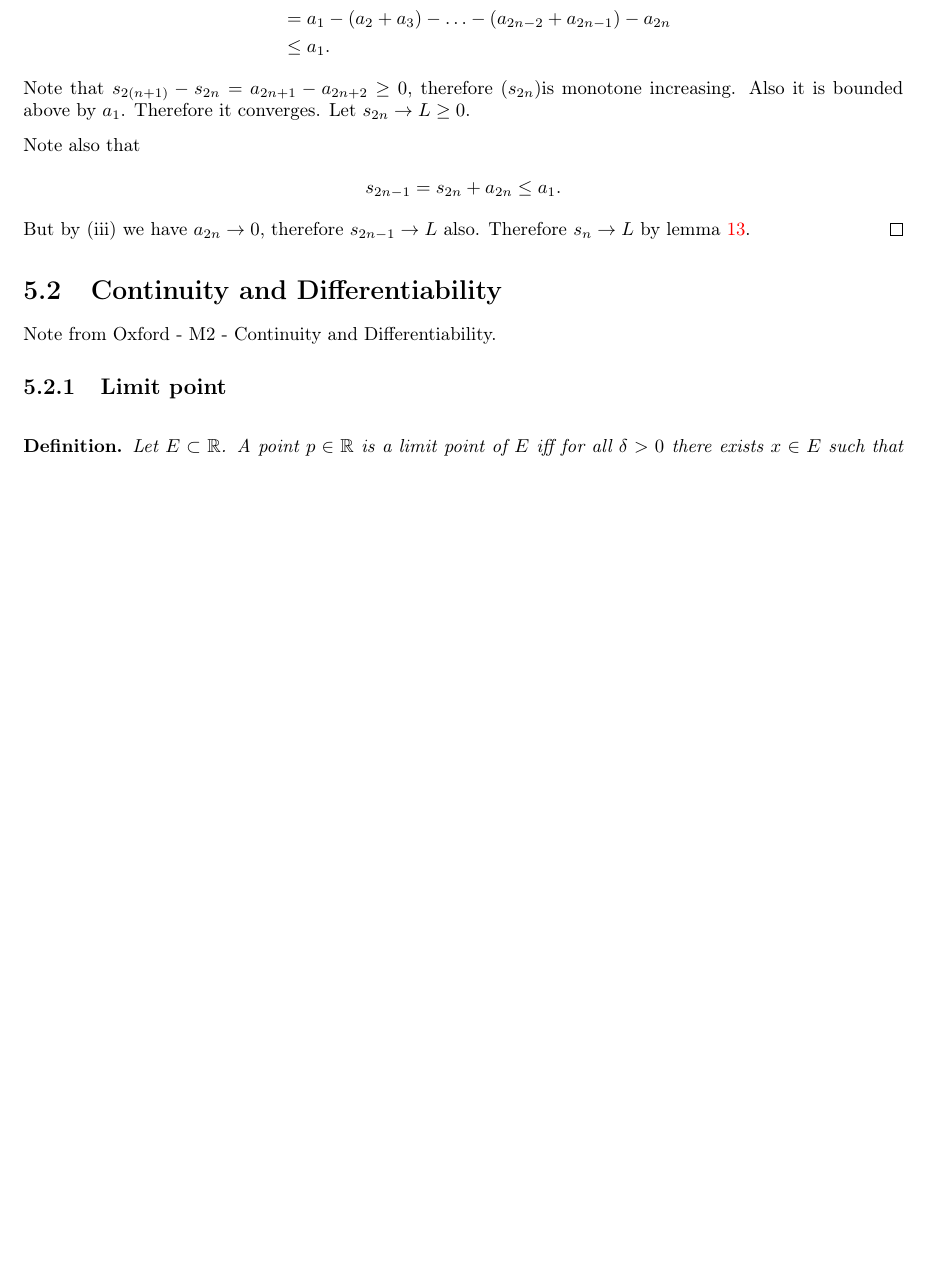
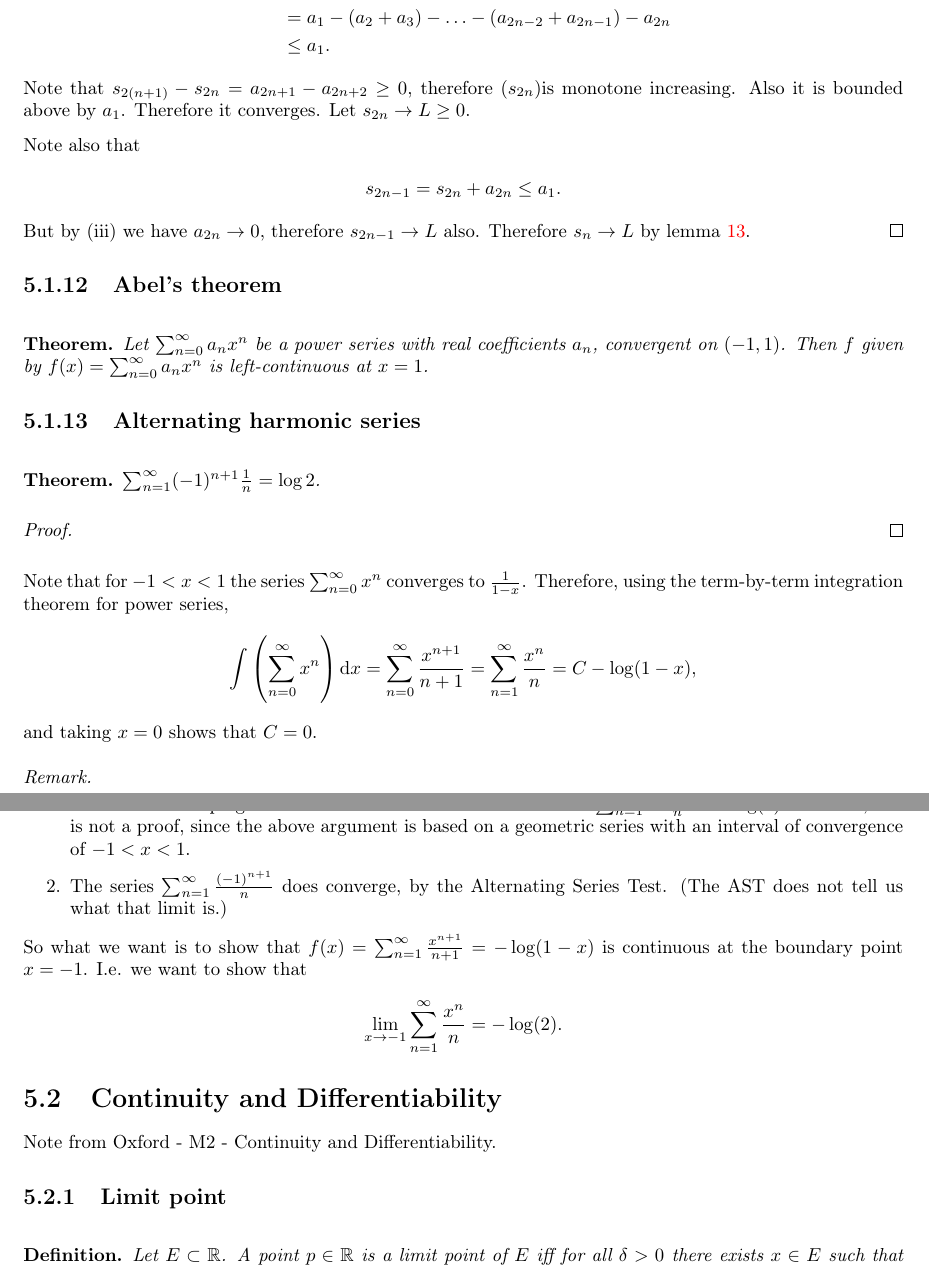
Before and after one commit to dandavison/mathematics, a LaTeX thesis (mathematics.tex, which reads analysis--real-analysis.tex): part of page 87 of 248 before the commit and two parts of pages 87 and 88 of 248 after it, the two joined at a grey line, cut so that both start at the same text, the shorter picture padded with empty space. Compiled offline with pdfLaTeX.

Commit message:
Alternating harmonic series

```diff
--- a/analysis--real-analysis.tex
+++ b/analysis--real-analysis.tex
@@ -302,6 +302,50 @@ Notes from Oxford - M1 - Sequences and Series.
   \end{align*}
   But by (iii) we have $a_{2n} \to 0$, therefore $s_{2n-1} \to L$ also. Therefore $s_n \to L$ by lemma \ref{even-and-odd-subsequences-lemma}.
 \end{proof}
+
+
+\subsection{Abel's theorem}
+\begin{theorem*}
+  Let $\sum_{n=0}^\infty a_nx^n$ be a power series with real coefficients $a_n$, convergent on
+  $(-1, 1)$. Then $f$ given by $f(x) = \sum_{n=0}^\infty a_nx^n$ is left-continuous at $x=1$.
+\end{theorem*}
+
+\subsection{Alternating harmonic series}
+\begin{theorem*}
+  $\sum_{n=1}^\infty (-1)^{n+1}\frac{1}{n} = \log 2$.
+\end{theorem*}
+
+\begin{proof}
+
+\end{proof}
+
+Note that for $-1 < x < 1$ the series $\sum_{n=0}^\infty x^n$ converges to
+$\frac{1}{1-x}$. Therefore, using the term-by-term integration theorem for power series,
+\begin{align*}
+  \int\(\sum_{n=0}^\infty x^n\) \dx
+  = \sum_{n=0}^\infty \frac{x^{n+1}}{n+1}
+  = \sum_{n=1}^\infty \frac{x^n}{n}
+  = C - \log(1 - x),
+\end{align*}
+and taking $x=0$ shows that $C = 0$.
+
+\begin{remark*}\hspace{0pt}
+  \begin{enumerate}
+  \item If it were valid to plug in $x=-1$ we would have the desired result
+    $\sum_{n=1}^\infty \frac{(-1)^{n+1}}{n} = \log(2)$. However, this is not a proof, since the
+    above argument is based on a geometric series with an interval of convergence of $-1 < x < 1$.
+  \item The series $\sum_{n=1}^\infty \frac{(-1)^{n+1}}{n}$ does converge, by the Alternating
+    Series Test. (The AST does not tell us what that limit is.)
+  \end{enumerate}
+\end{remark*}
+
+So what we want is to show that $f(x) = \sum_{n=1}^\infty \frac{x^{n+1}}{n+1} = -\log(1 - x)$ is
+continuous at the boundary point $x = -1$. I.e. we want to show that
+\begin{align*}
+  \lim_{x\to -1} \sum_{n=1}^\infty \frac{x^n}{n} = -\log(2).
+\end{align*}
+
+
 
 \section{Continuity and Differentiability}
 Note from Oxford - M2 - Continuity and Differentiability.
```
